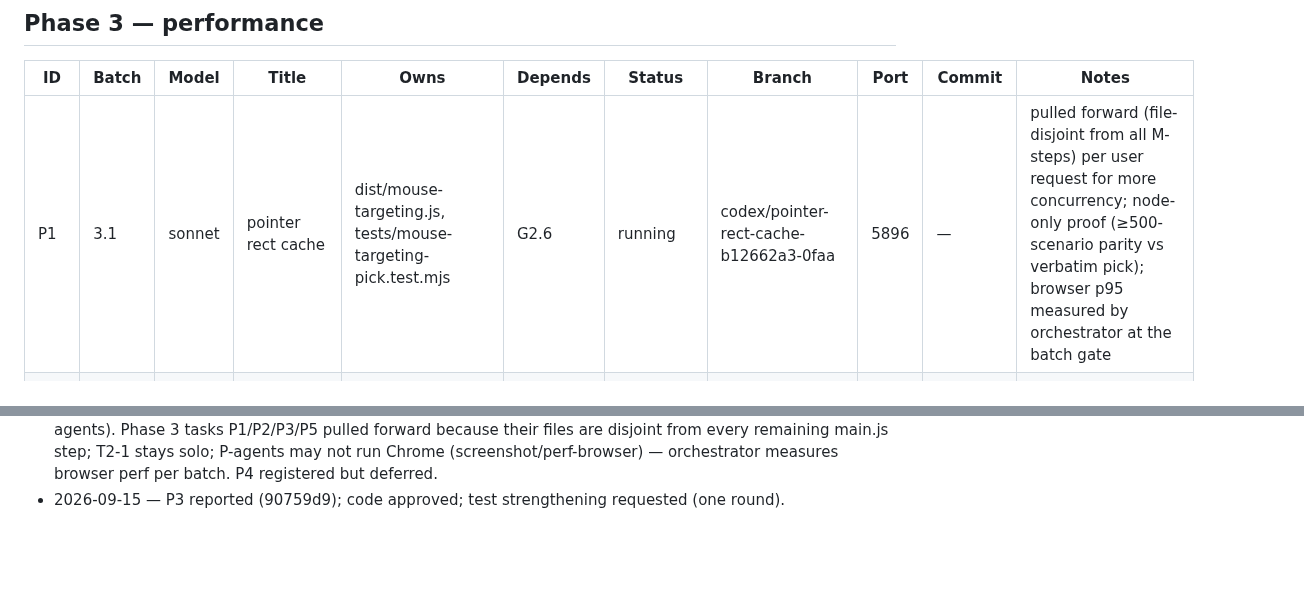
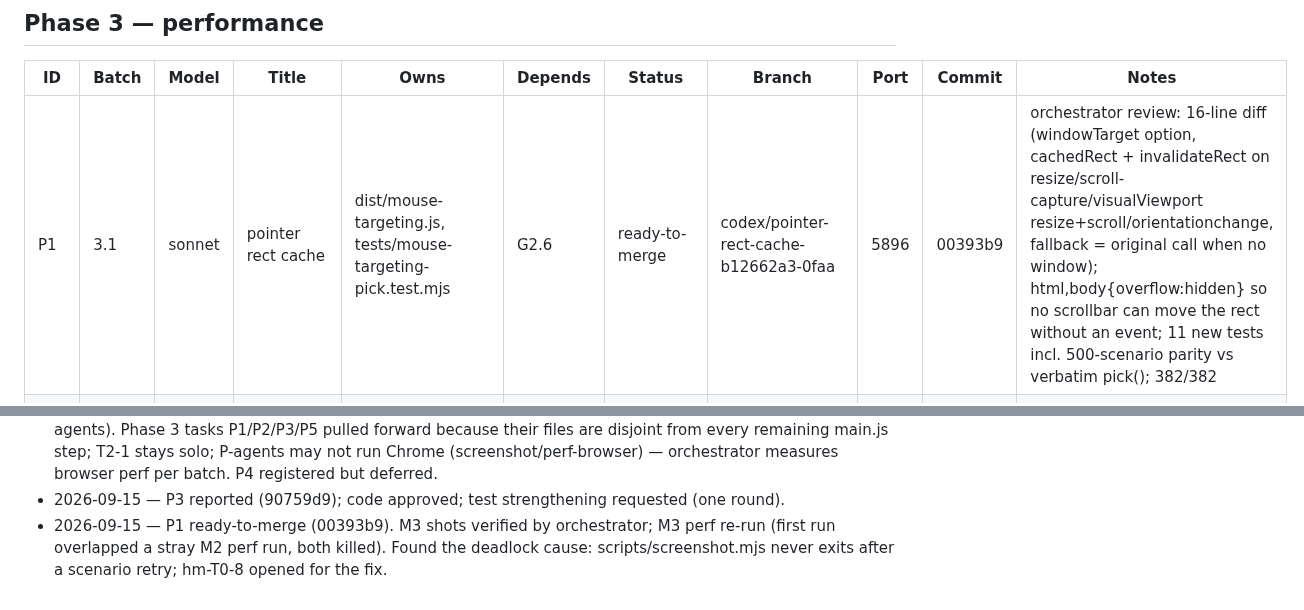
Before and after one commit to galbenyosef/hallowmere, a Markdown page: docs/refactor/TASKS.md, 2 parts joined by grey strips. Rendered like a GitHub page; blank space fills up the shorter version.

Commit message:
T0-0: P1 ready-to-merge; M3 shots verified; T0-8 opened
Co-Authored-By: Claude Fable 5.1 <noreply@anthropic.com>

```diff
--- a/docs/refactor/TASKS.md
+++ b/docs/refactor/TASKS.md
@@ -79,7 +79,7 @@ Baseline (main `ff9a17f`): 269 tests pass / 0 fail, suite ~84 s, `npm run build`
 
 | ID | Batch | Model | Title | Owns | Depends | Status | Branch | Port | Commit | Notes |
 |---|---|---|---|---|---|---|---|---|---|---|
-| P1 | 3.1 | sonnet | pointer rect cache | dist/mouse-targeting.js, tests/mouse-targeting-pick.test.mjs | G2.6 | running | codex/pointer-rect-cache-b12662a3-0faa | 5896 | — | pulled forward (file-disjoint from all M-steps) per user request for more concurrency; node-only proof (≥500-scenario parity vs verbatim pick); browser p95 measured by orchestrator at the batch gate |
+| P1 | 3.1 | sonnet | pointer rect cache | dist/mouse-targeting.js, tests/mouse-targeting-pick.test.mjs | G2.6 | ready-to-merge | codex/pointer-rect-cache-b12662a3-0faa | 5896 | 00393b9 | orchestrator review: 16-line diff (windowTarget option, cachedRect + invalidateRect on resize/scroll-capture/visualViewport resize+scroll/orientationchange, fallback = original call when no window); html,body{overflow:hidden} so no scrollbar can move the rect without an event; 11 new tests incl. 500-scenario parity vs verbatim pick(); 382/382 |
 | P2 | 3.1 | sonnet | village-life per-frame allocs | dist/world-actors.js | G2.6 | running | codex/village-life-allocs-c4339d1e-4d2e | 5541 | — | pulled forward; parity vs verbatim renderLabels over ≥500 frames (final DOM state); perf-smoke case added |
 | P3 | 3.1 | sonnet | light-source array | dist/combat-effects.js | G2.6 | changes-requested | codex/light-source-array-d73101a9-fcab | 5489 | 90759d9 | dist change approved (strict-greater top-two scan == stable sort positions 0/1 for all tie patterns; verified by orchestrator); parity test compared a mirror of the fast path (mirror verified verbatim today, 13/13 lines) — asked for a source-containment guard + a parity run against the real update() via the public API (bolts + external lights) |
 | P4 | 3.2 | sonnet | minimap | dist/exploration-map.js | G2.6 | blocked | codex/minimap-cache-c45ef24b-3d88 | 6185 | — | worktree registered but NOT started: the fog-blur cache cannot be pixel-identical while the player moves (origin changes every frame) and LOS caching is a small win; revisit after M11 with browser measurement |
@@ -145,3 +145,4 @@ Baseline (main `ff9a17f`): 269 tests pass / 0 fail, suite ~84 s, `npm run build`
 - 2026-09-15 — Incident: an orphaned headless Chrome from the M1 perf-browser run (started 01:10, unlocked frame rate, ~2.6 cores for 8 h) plus M3 and T2-5 capturing concurrently drove load to 71 on 10 cores; every HUD-dependent scenario timed out. Orphan killed; captures now serialized (M3 first, then T2-5). Rule recorded: one screenshot/perf-browser run at a time across all worktrees.
 - 2026-09-15 — User raised the concurrency cap. Running now: M3, T2-5 (review), T2-6, P1, P2, P3, P5 (7 agents). Phase 3 tasks P1/P2/P3/P5 pulled forward because their files are disjoint from every remaining main.js step; T2-1 stays solo; P-agents may not run Chrome (screenshot/perf-browser) — orchestrator measures browser perf per batch. P4 registered but deferred.
 - 2026-09-15 — P3 reported (90759d9); code approved; test strengthening requested (one round).
+- 2026-09-15 — P1 ready-to-merge (00393b9). M3 shots verified by orchestrator; M3 perf re-run (first run overlapped a stray M2 perf run, both killed). Found the deadlock cause: scripts/screenshot.mjs never exits after a scenario retry; hm-T0-8 opened for the fix.
```
Also changed, not shown: other parts of docs/refactor/TASKS.md (+1 -1 lines).
